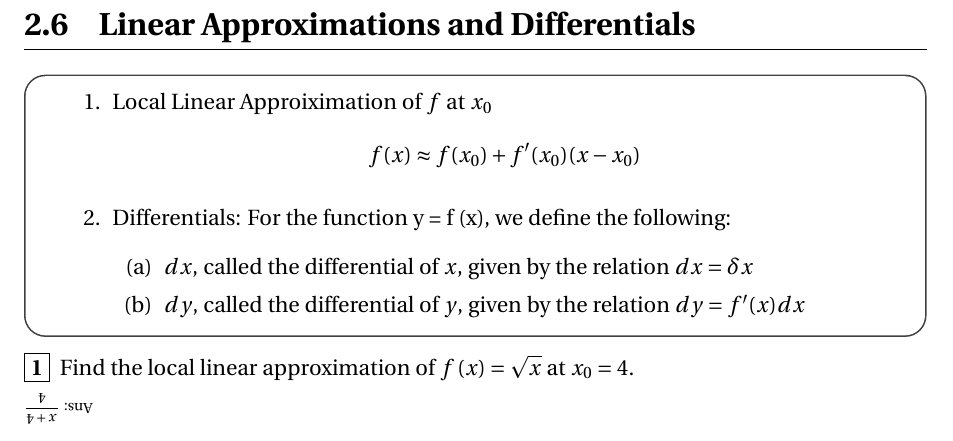
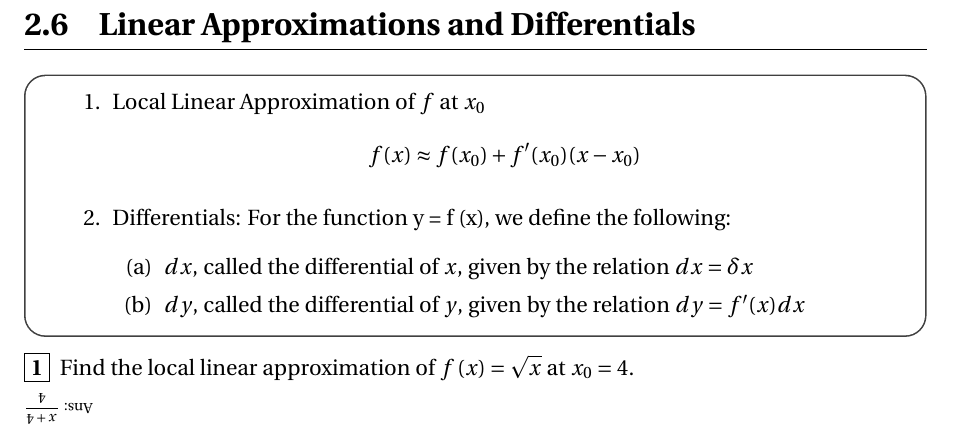
Before and after one commit to rizauddin/calculus1workbook, a LaTeX thesis (main.tex, which reads chapter2/approx.tex): part of page 33 of 84, cut so that both start at the same text. Compiled offline with pdfLaTeX.

Commit message:
Correct typo in chapter2/approx.tex

```diff
--- a/chapter2/approx.tex
+++ b/chapter2/approx.tex
@@ -3,7 +3,7 @@
 
 \begin{myframe}[arc=10pt,auto outer arc]
 \begin{enumerate}
-\item Local Linear Approiximation of $f$ at $x_0$
+\item Local Linear Approximation of $f$ at $x_0$
 \[ f(x) \approx f(x_0) + f'(x_0) (x - x_0) \]
 \item Differentials: For the function y = f (x), we define the following:
 \begin{enumerate}
```
